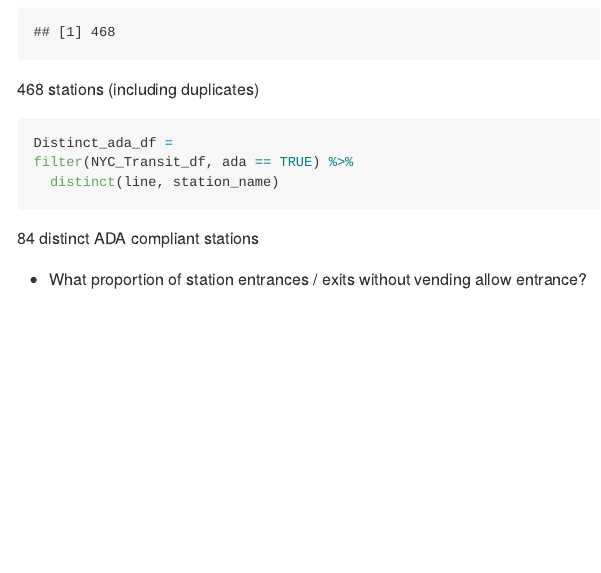
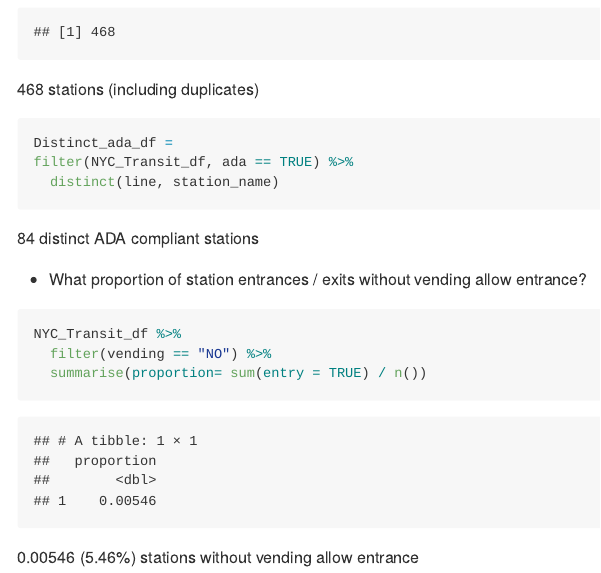
Before and after one commit to fp2513/p8105_hw2_fp2513, an R Markdown document (p8105_hw2_fp2513.Rmd): the page in a window 1100 px wide, from 2110 px down. The pictures show the output file p8105_hw2_fp2513.md that the author committed with the source, drawn offline in the style of GitHub.

````diff
--- a/p8105_hw2_fp2513.Rmd
+++ b/p8105_hw2_fp2513.Rmd
@@ -71,3 +71,10 @@
 84 distinct ADA compliant stations
 
 *   What proportion of station entrances / exits without vending allow entrance?
+
+```{r}
+NYC_Transit_df %>%
+  filter(vending == "NO") %>%
+  summarise(proportion= sum(entry = TRUE) / n())
+```
+0.00546 (5.46%) stations without vending allow entrance
````
Also changed, not shown: 202309 Trash Wheel Collection Data.xlsx (added), p8105_hw2_fp2513.md, 1 other file.
